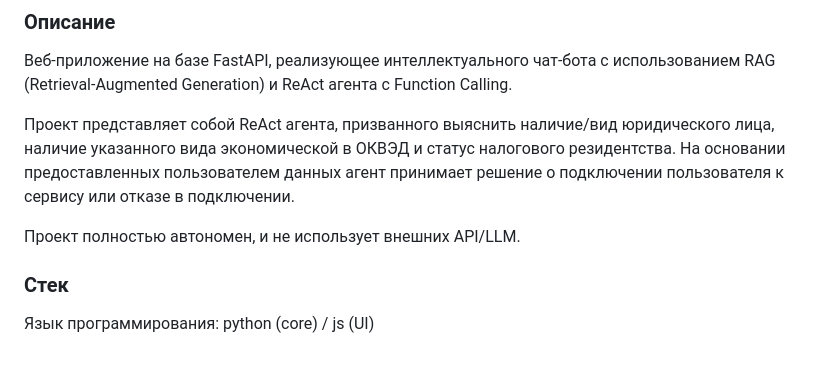
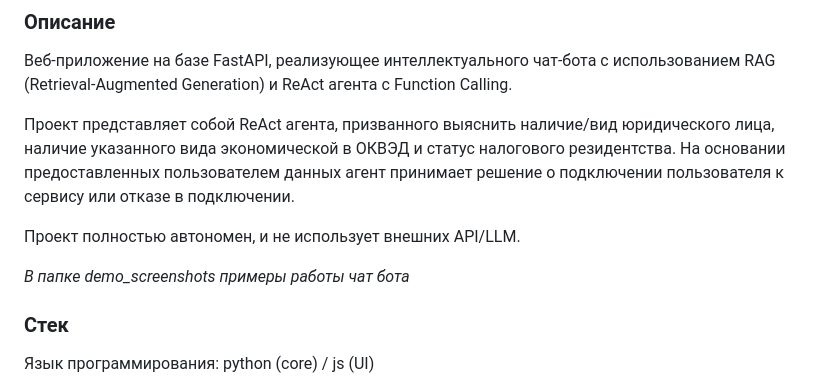
Before and after one commit to ferganes/AI_chat_screening_on_ReAct_agent, a Markdown page: README.md, the part around the change. Rendered like a GitHub page; blank space fills up the shorter version.

```diff
--- a/README.md
+++ b/README.md
@@ -7,6 +7,8 @@
 Проект представляет собой ReAct агента, призванного выяснить наличие/вид юридического лица, наличие указанного вида экономической в ОКВЭД и статус налогового резидентства. На основании предоставленных пользователем данных агент принимает решение о подключении пользователя к сервису или отказе в подключении.
 
 Проект полностью автономен, и не использует внешних API/LLM.
+
+_В папке demo_screenshots примеры работы чат бота_
 
 ### Cтек
 
```
